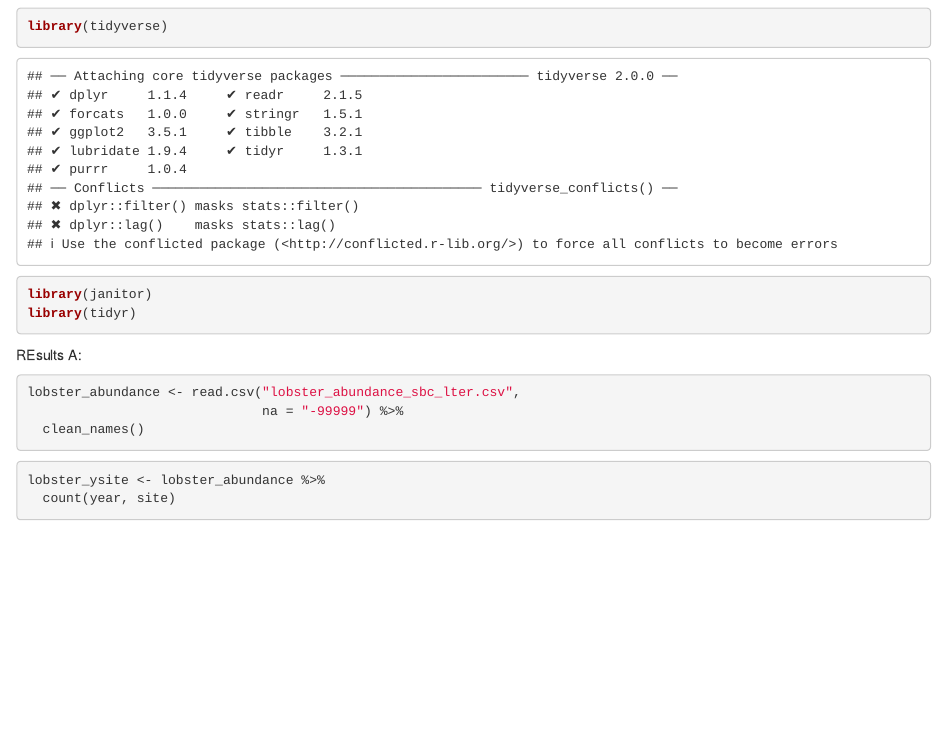
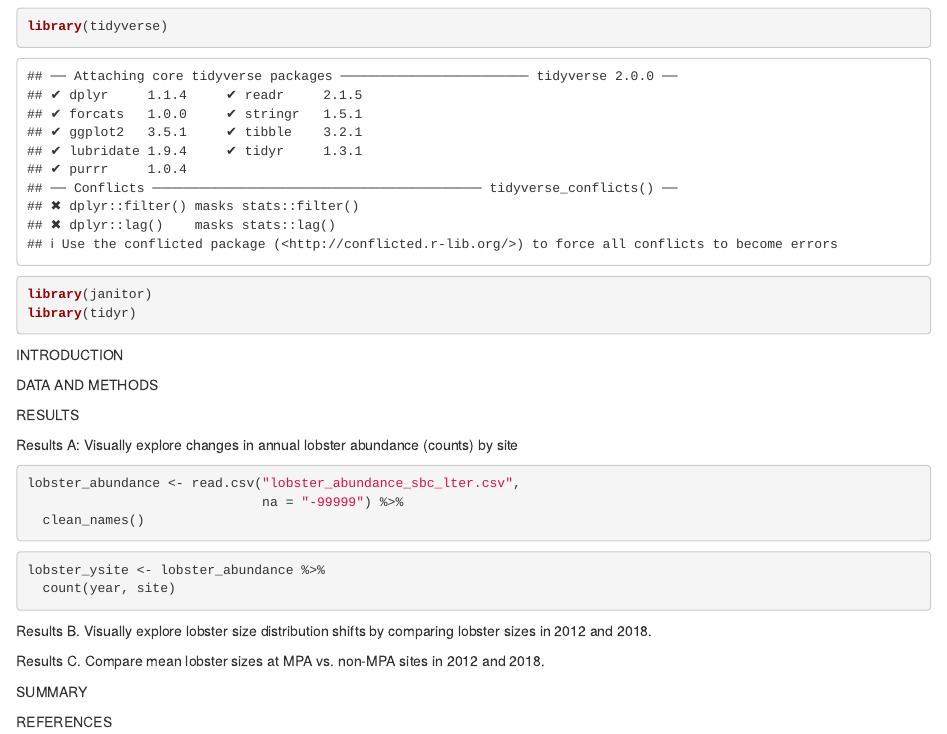
Before and after one commit to derekhnguyen/esm_206_a4, an R Markdown document (esm_206_a4.Rmd): the page in a window 1100 px wide, from 120 px down. Rendered offline with R 4.5, knitr and Pandoc, with nearby package versions; column names are cleaned by a stand-in for the janitor package.

Commit message:
added rest of headers

````diff
--- a/esm_206_a4.Rmd
+++ b/esm_206_a4.Rmd
@@ -15,7 +15,16 @@ library(janitor)
 library(tidyr)
 ```
 
-REsults A:
+INTRODUCTION
+
+DATA AND METHODS
+
+
+RESULTS
+
+
+
+Results A: Visually explore changes in annual lobster abundance (counts) by site
 ```{r}
 lobster_abundance <- read.csv("lobster_abundance_sbc_lter.csv",
                               na = "-99999") %>%
@@ -26,3 +35,20 @@ lobster_abundance <- read.csv("lobster_abundance_sbc_lter.csv",
 lobster_ysite <- lobster_abundance %>%
   count(year, site)
 ```
+
+
+
+Results B. Visually explore lobster size distribution shifts by comparing lobster sizes in 2012 and 2018.
+
+
+
+Results C. Compare mean lobster sizes at MPA vs. non-MPA sites in 2012 and 2018.
+
+
+
+
+SUMMARY
+
+
+
+REFERENCES
````
